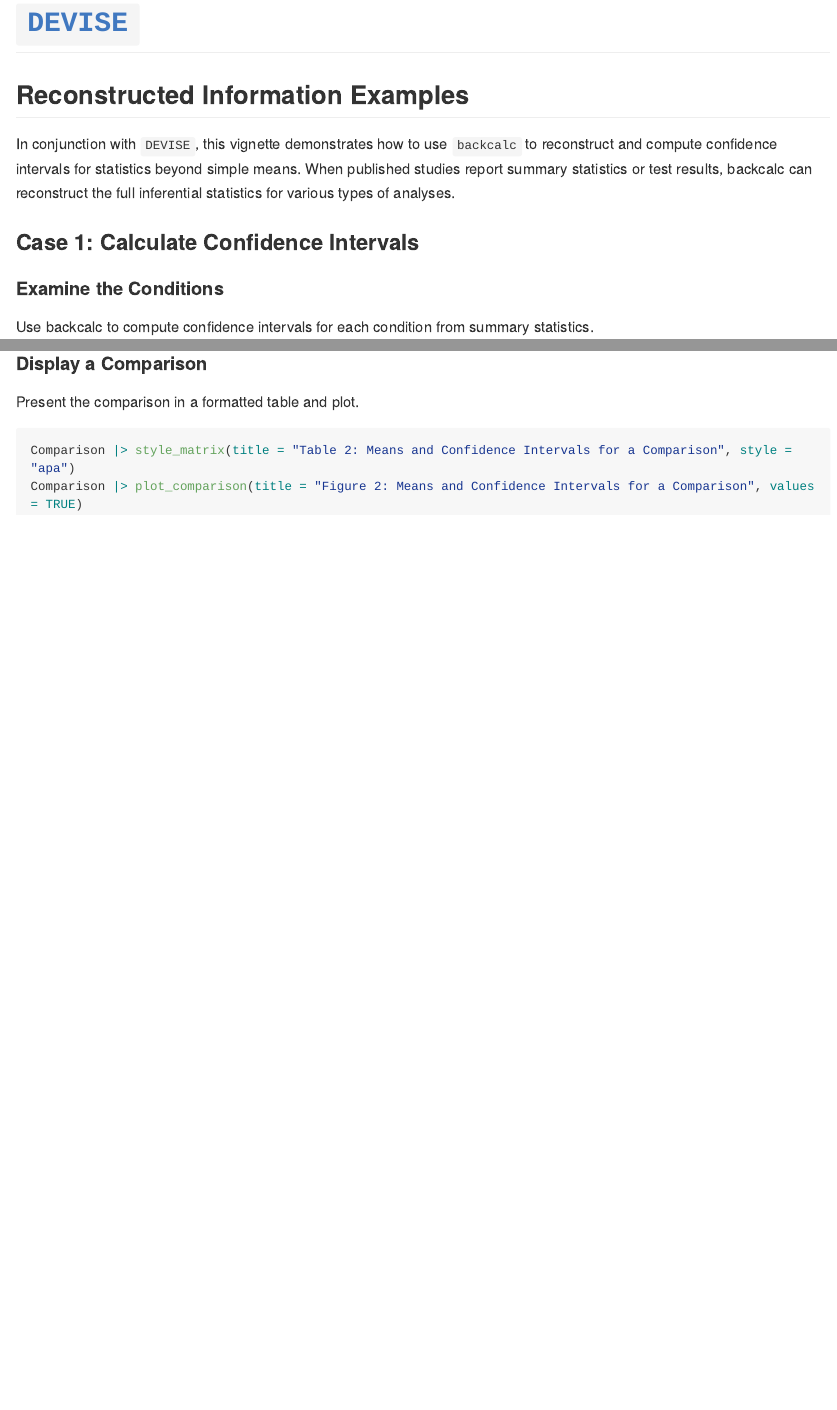
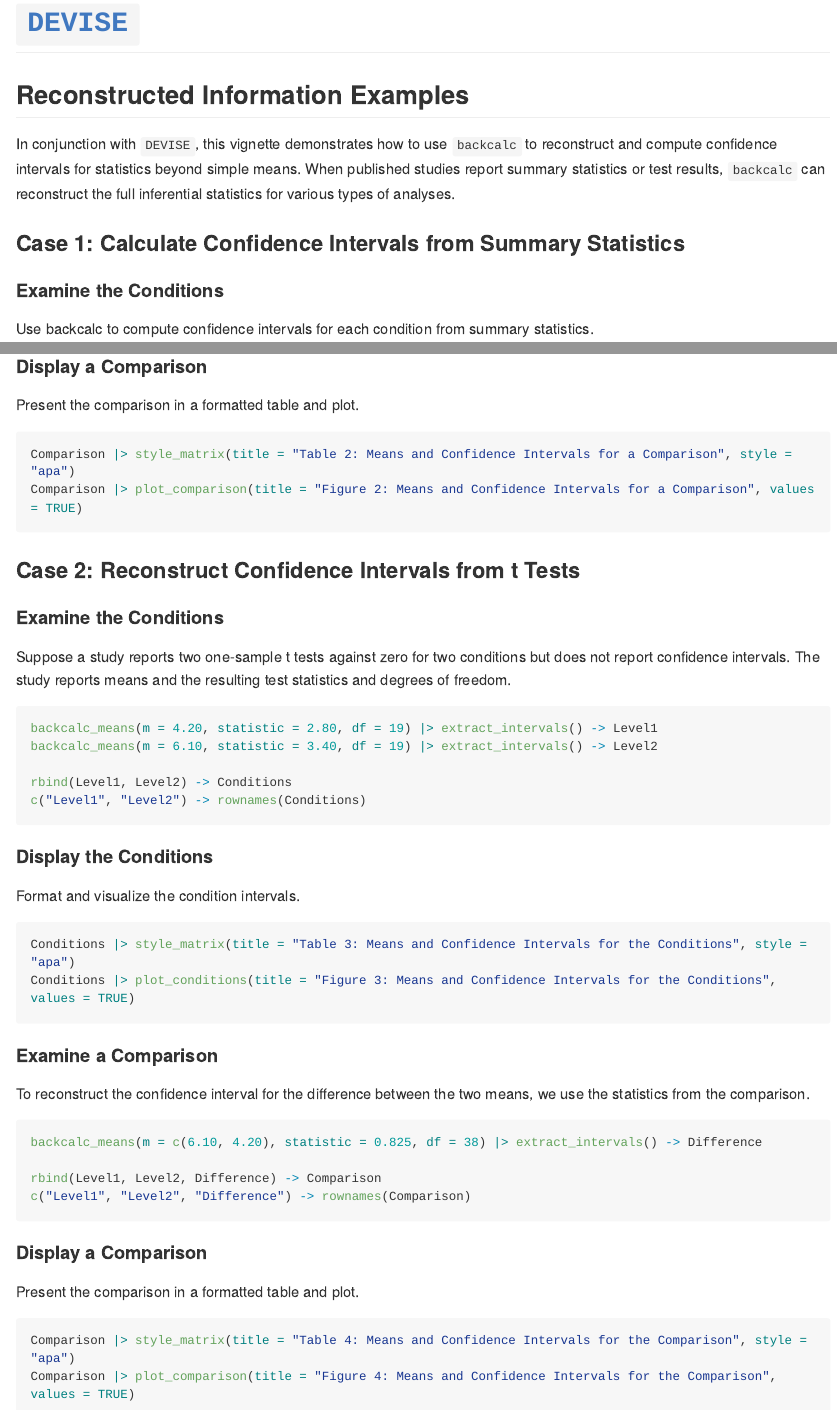
Before and after one commit to cwendorf/DEVISE, an R Markdown document (docs/vignettes/reconstructExamples.Rmd): the page in a window 1100 px wide, from its top, and a second part further down, joined at a grey line. The pictures show the output file docs/reconstructExamples.md that the author committed with the source, drawn offline in the style of GitHub; long lines of code are wrapped.

Commit message:
Updated examples

````diff
--- a/docs/vignettes/reconstructExamples.Rmd
+++ b/docs/vignettes/reconstructExamples.Rmd
@@ -24,7 +24,7 @@ library(backcalc)
 
 ## Reconstructed Information Examples
 
-In conjunction with `DEVISE`, this vignette demonstrates how to use `backcalc` to reconstruct and compute confidence intervals for statistics beyond simple means. When published studies report summary statistics or test results, backcalc can reconstruct the full inferential statistics for various types of analyses.
+In conjunction with `DEVISE`, this vignette demonstrates how to use `backcalc` to reconstruct and compute confidence intervals for statistics beyond simple means. When published studies report summary statistics or test results, `backcalc` can reconstruct the full inferential statistics for various types of analyses.
 
 ```{r toc, echo=FALSE}
 knitr::current_input() -> thisfile
@@ -33,7 +33,7 @@ revised_toc(thisfile, base_level = 3, toc_depth = 4)
 
 ---
 
-### Case 1: Calculate Confidence Intervals
+### Case 1: Calculate Confidence Intervals from Summary Statistics
 
 #### Examine the Conditions
 
@@ -76,3 +76,46 @@ Present the comparison in a formatted table and plot.
 Comparison |> style_matrix(title = "Table 2: Means and Confidence Intervals for a Comparison", style = "apa")
 Comparison |> plot_comparison(title = "Figure 2: Means and Confidence Intervals for a Comparison", values = TRUE)
 ```
+
+### Case 2: Reconstruct Confidence Intervals from t Tests
+
+#### Examine the Conditions
+
+Suppose a study reports two one-sample t tests against zero for two conditions but does not report confidence intervals. The study reports means and the resulting test statistics and degrees of freedom.
+
+```{r}
+backcalc_means(m = 4.20, statistic = 2.80, df = 19) |> extract_intervals() -> Level1
+backcalc_means(m = 6.10, statistic = 3.40, df = 19) |> extract_intervals() -> Level2
+
+rbind(Level1, Level2) -> Conditions
+c("Level1", "Level2") -> rownames(Conditions)
+```
+
+#### Display the Conditions
+
+Format and visualize the condition intervals.
+
+```{r}
+Conditions |> style_matrix(title = "Table 3: Means and Confidence Intervals for the Conditions", style = "apa")
+Conditions |> plot_conditions(title = "Figure 3: Means and Confidence Intervals for the Conditions", values = TRUE)
+```
+
+#### Examine a Comparison
+
+To reconstruct the confidence interval for the difference between the two means, we use the statistics from the comparison.
+
+```{r}
+backcalc_means(m = c(6.10, 4.20), statistic = 0.825, df = 38) |> extract_intervals() -> Difference
+
+rbind(Level1, Level2, Difference) -> Comparison
+c("Level1", "Level2", "Difference") -> rownames(Comparison)
+```
+
+#### Display a Comparison
+
+Present the comparison in a formatted table and plot.
+
+```{r}
+Comparison |> style_matrix(title = "Table 4: Means and Confidence Intervals for the Comparison", style = "apa")
+Comparison |> plot_comparison(title = "Figure 4: Means and Confidence Intervals for the Comparison", values = TRUE)
+```
````
Also changed, not shown: docs/vignettes/basicExamples.Rmd (+1 -1 lines), docs/README.md, docs/basicExamples.md, docs/reconstructExamples.md.
